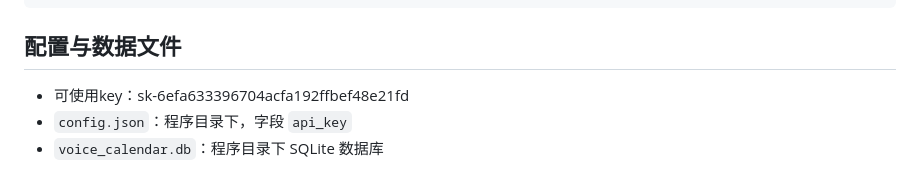
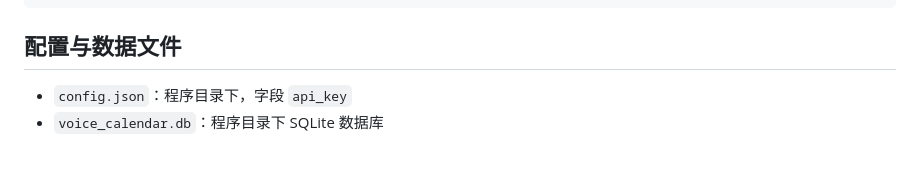
Before and after one commit to Rukia-mtobd/XEngineer-Voice-Calendar, a Markdown page: README.md, the part around the change. Rendered like a GitHub page.

Commit message:
Update README with configuration details
Clarify configuration and data file usage in README.

````diff
--- a/README.md
+++ b/README.md
@@ -137,7 +137,6 @@ wails build -platform windows/amd64
 ```
 
 ## 配置与数据文件
-- 可使用key：sk-6efa633396704acfa192ffbef48e21fd
 - `config.json`：程序目录下，字段 `api_key`
 - `voice_calendar.db`：程序目录下 SQLite 数据库
 
````
